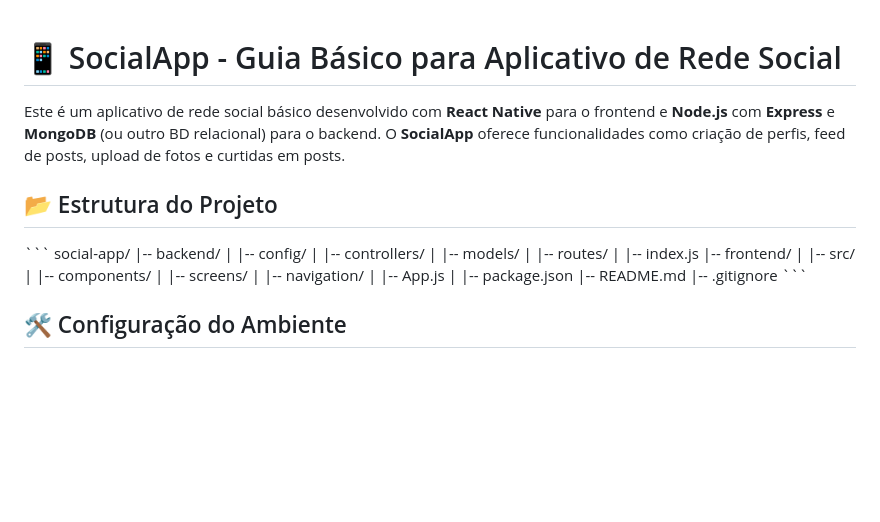
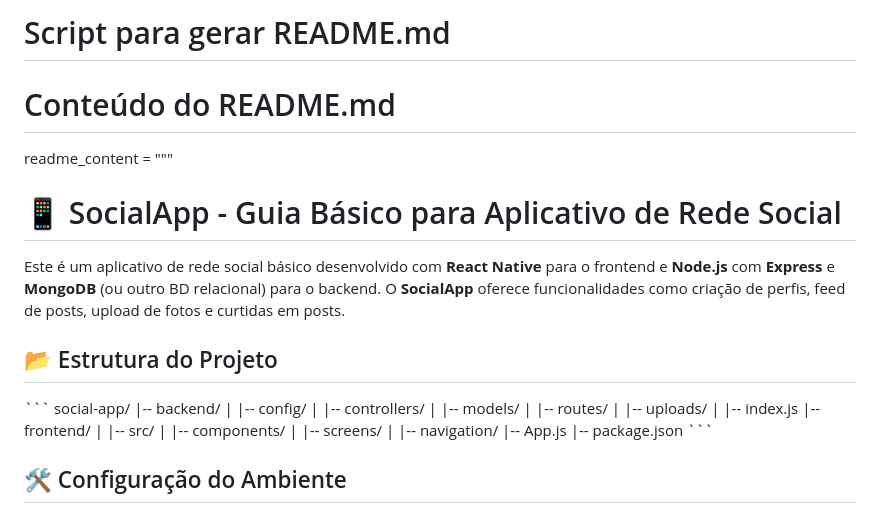
Before and after one commit to Hugohsk99/Aplicativo-de-Rede-Social-B-sica-, a Markdown page: README.md, the part around the change printed below. GitHub-like rendering; blank space fills up the shorter version.

```diff
--- a/README.md
+++ b/README.md
@@ -1,4 +1,7 @@
+# Script para gerar README.md
 
+# Conteúdo do README.md
+readme_content = """
 # 📱 SocialApp - Guia Básico para Aplicativo de Rede Social
 
 Este é um aplicativo de rede social básico desenvolvido com **React Native** para o frontend e **Node.js** com **Express** e **MongoDB** (ou outro BD relacional) para o backend. O **SocialApp** oferece funcionalidades como criação de perfis, feed de posts, upload de fotos e curtidas em posts.
@@ -12,16 +15,15 @@ social-app/
 |   |-- controllers/
 |   |-- models/
 |   |-- routes/
+|   |-- uploads/
 |   |-- index.js
 |-- frontend/
 |   |-- src/
 |   |-- components/
 |   |-- screens/
 |   |-- navigation/
-|   |-- App.js
-|   |-- package.json
-|-- README.md
-|-- .gitignore
+|-- App.js
+|-- package.json
 \`\`\`
 
 ## 🛠️ Configuração do Ambiente
```
Also changed, not shown: other parts of README.md (+130 -41 lines).
